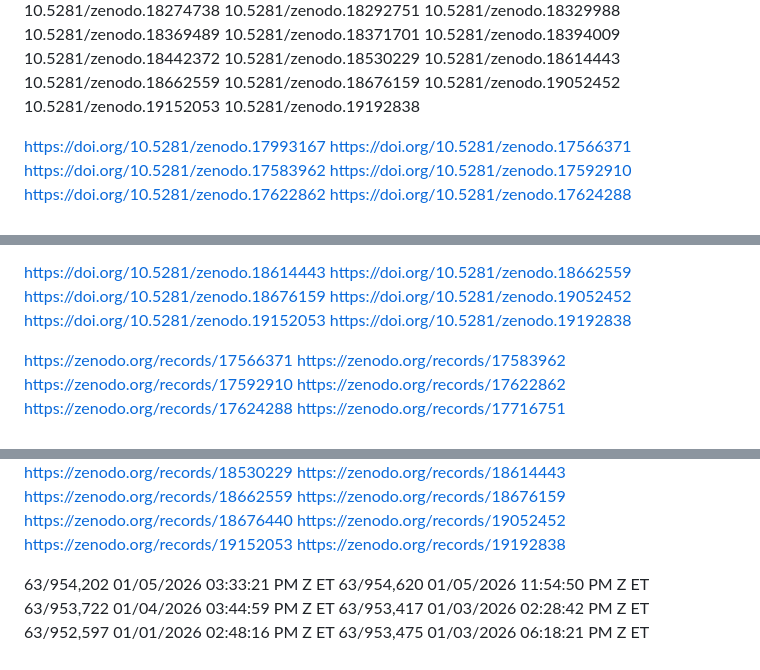
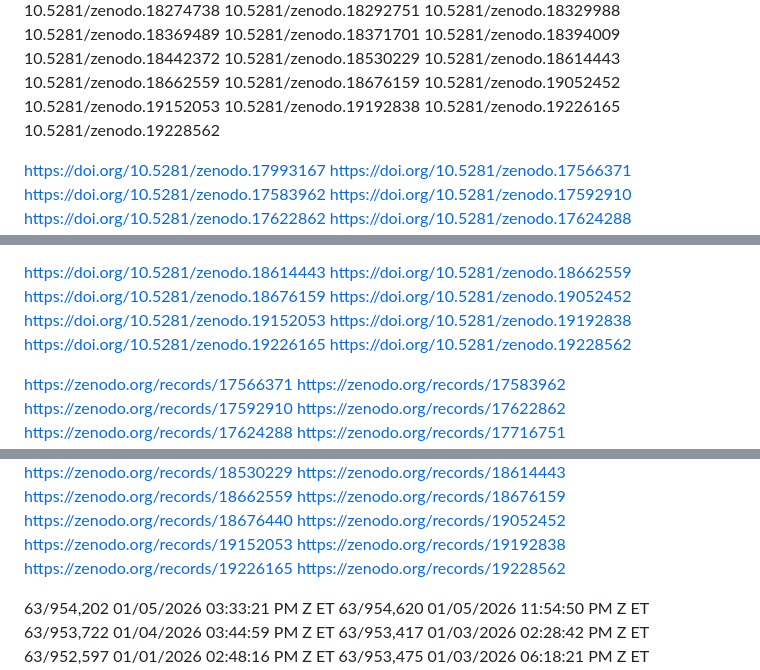
Before and after one commit to brendanlynch9/Wdamm-FLOB2, a Markdown page: README.md, 3 parts joined by grey strips. Rendered like a GitHub page.

Commit message:
Add new Zenodo DOIs to README

```diff
--- a/README.md
+++ b/README.md
@@ -139,6 +139,8 @@ Thank you for exploring it.
 10.5281/zenodo.19052452
 10.5281/zenodo.19152053
 10.5281/zenodo.19192838
+10.5281/zenodo.19226165
+10.5281/zenodo.19228562
 
 
 
@@ -200,6 +202,9 @@ https://doi.org/10.5281/zenodo.18676159
 https://doi.org/10.5281/zenodo.19052452
 https://doi.org/10.5281/zenodo.19152053
 https://doi.org/10.5281/zenodo.19192838
+https://doi.org/10.5281/zenodo.19226165
+https://doi.org/10.5281/zenodo.19228562
+
 
 
 https://zenodo.org/records/17566371
@@ -260,6 +265,8 @@ https://zenodo.org/records/18676440
 https://zenodo.org/records/19052452
 https://zenodo.org/records/19152053
 https://zenodo.org/records/19192838
+https://zenodo.org/records/19226165
+https://zenodo.org/records/19228562
 
 
 
```
